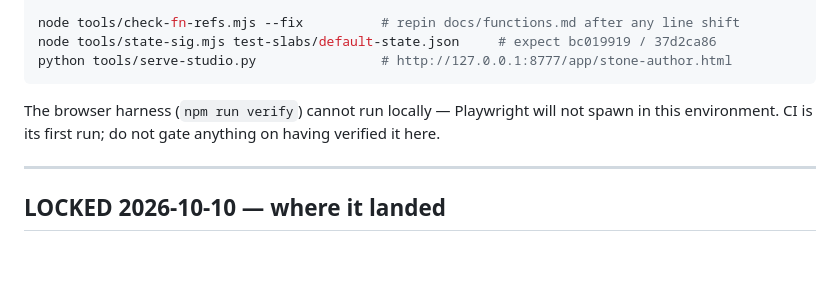
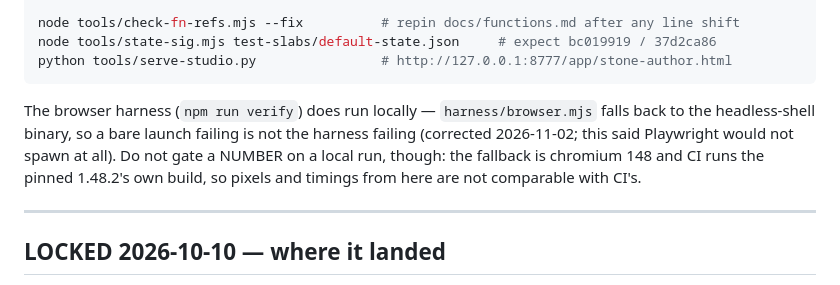
Before and after one commit to kingchddg901/stone-author, a Markdown page: docs/wood.md, the part around the change. GitHub-like rendering; blank space fills up the shorter version.

````diff
--- a/docs/wood.md
+++ b/docs/wood.md
@@ -489,8 +489,11 @@ node tools/state-sig.mjs test-slabs/default-state.json     # expect bc019919 / 3
 python tools/serve-studio.py                # http://127.0.0.1:8777/app/stone-author.html
 ```
 
-The browser harness (`npm run verify`) cannot run locally — Playwright will not spawn in this
-environment. CI is its first run; do not gate anything on having verified it here.
+The browser harness (`npm run verify`) does run locally — `harness/browser.mjs` falls back to the
+headless-shell binary, so a bare launch failing is not the harness failing (corrected 2026-11-02; this
+said Playwright would not spawn at all). Do not gate a NUMBER on a local run, though: the fallback is
+chromium 148 and CI runs the pinned 1.48.2's own build, so pixels and timings from here are not
+comparable with CI's.
 
 ---
 
````
Also changed, not shown: CLAUDE.md (+12 -2 lines).
